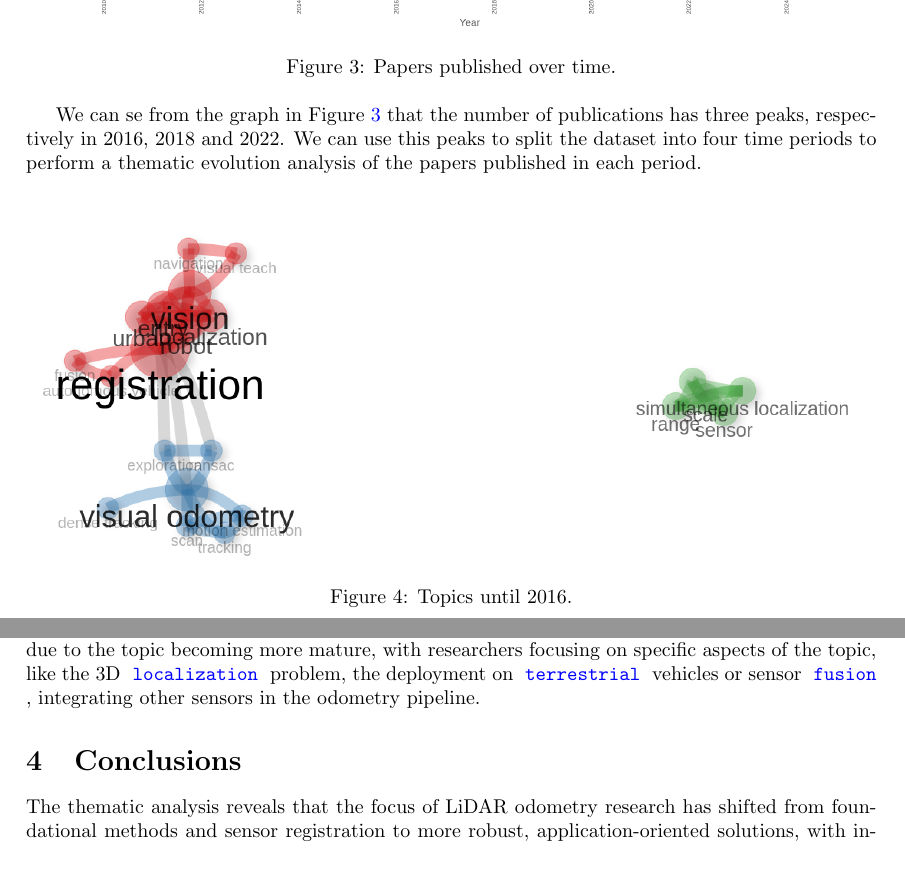
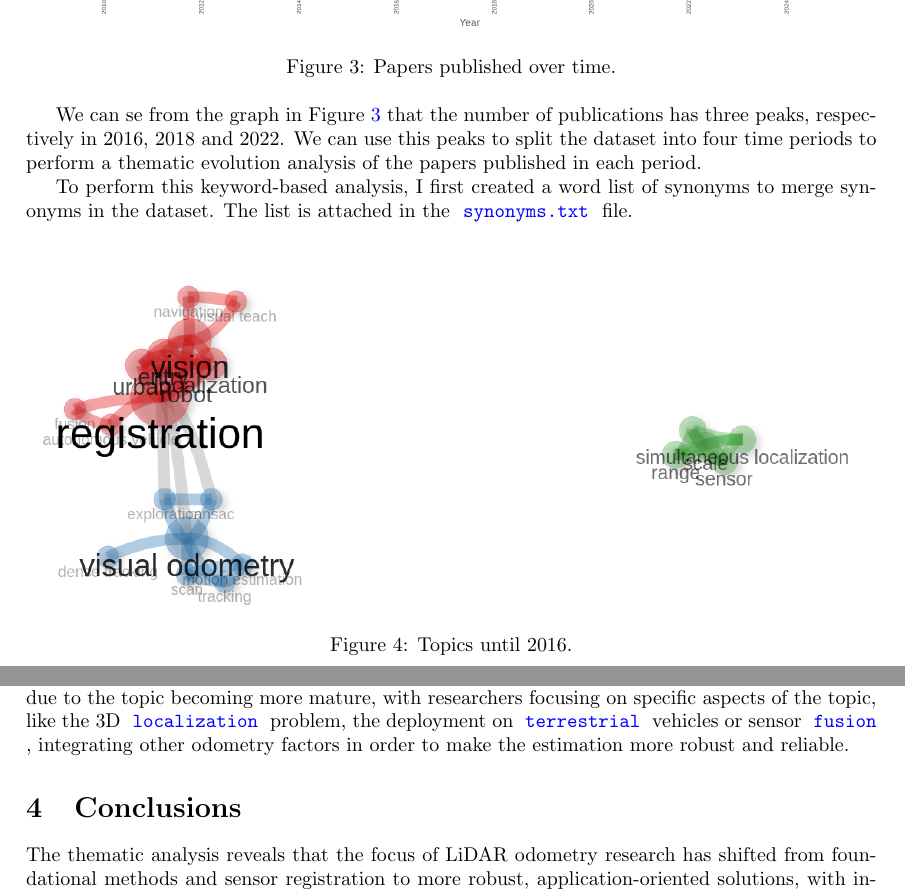
Before and after one commit to fgavioli/sna_project, a LaTeX paper (main.tex): two parts of pages 4 and 6 of 6, joined at a grey line, cut so that both start at the same text, the shorter picture padded with empty space. Compiled offline with pdfLaTeX.

Commit message:
add reference to synonyms and other stuff I'm probably too tired to remember
Signed-off-by: Federico Gavioli <federico.gavioli@unimore.it>

```diff
--- a/main.tex
+++ b/main.tex
@@ -153,6 +152,8 @@ To perform a thematic analysis of the research area, we will first need to analy
 \end{figure}
 
 We can se from the graph in Figure \ref{fig:paper_production} that the number of publications has three peaks, respectively in 2016, 2018 and 2022. We can use this peaks to split the dataset into four time periods to perform a thematic evolution analysis of the papers published in each period.
+
+ To perform this keyword-based analysis, I first created a word list of synonyms to merge synonyms in the dataset. The list is attached in the \codeword{synonyms.txt} file.
 
 \begin{figure}[!htbp]
     \centering
@@ -188,10 +189,11 @@ In Figure \ref{fig:topics_2019_2022}, we can see the topics of the papers publis
     \label{fig:topics_2023_2025}
 \end{figure}
 
-Finally, we can analyze the topics of the papers between 2023 and 2025, which are shown in Figure \ref{fig:topics_2023_2025}. The is becoming more and more fragmented, with several subfields emerging. This is due to the topic becoming more mature, with researchers focusing on specific aspects of the topic, like the 3D \codeword{localization} problem, the deployment on \codeword{terrestrial} vehicles or sensor \codeword{fusion}, integrating other sensors in the odometry pipeline.
+Finally, we can analyze the topics of the papers between 2023 and 2025, which are shown in Figure \ref{fig:topics_2023_2025}. The is becoming more and more fragmented, with several subfields emerging. This is due to the topic becoming more mature, with researchers focusing on specific aspects of the topic, like the 3D \codeword{localization} problem, the deployment on \codeword{terrestrial} vehicles or sensor \codeword{fusion}, integrating other odometry factors in order to make the estimation more robust and reliable.
 
 \section{Conclusions}
 The thematic analysis reveals that the focus of LiDAR odometry research has shifted from foundational methods and sensor registration to more robust, application-oriented solutions, with increasing attention to robustness and deployment in specific applicative scenarios. This is consistent with the growing interest in autonomous systems and the need for reliable and accurate motion estimation solutions. I now have valuable pointers to research works and topics to explore to make my research on hardware offloading solutions more effective and relevant to this quickly developing field.
+
 
 \bibliographystyle{plain}
 \bibliography{references}
```
Also changed, not shown: out/main.pdf, main.tex (1 more changed lines).
